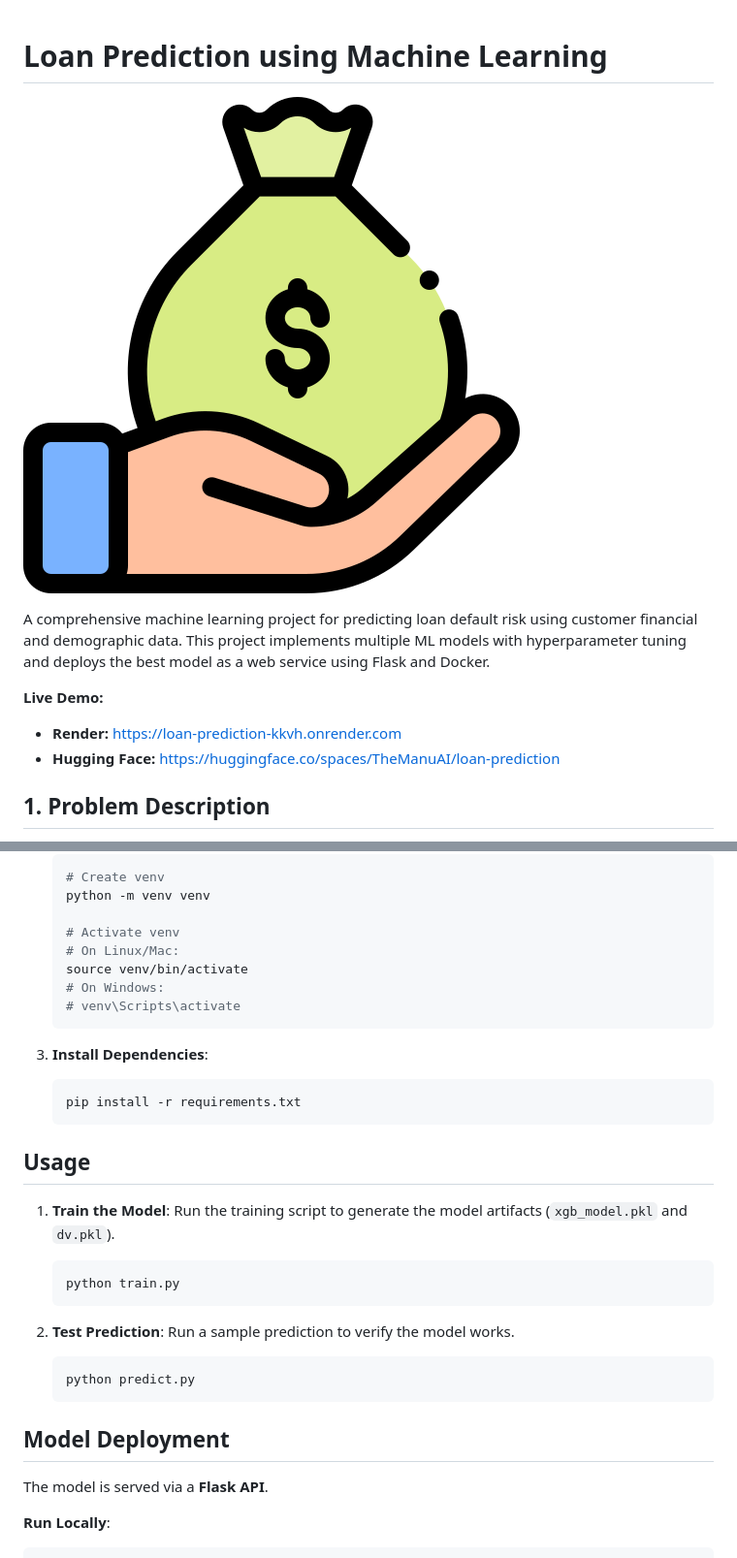
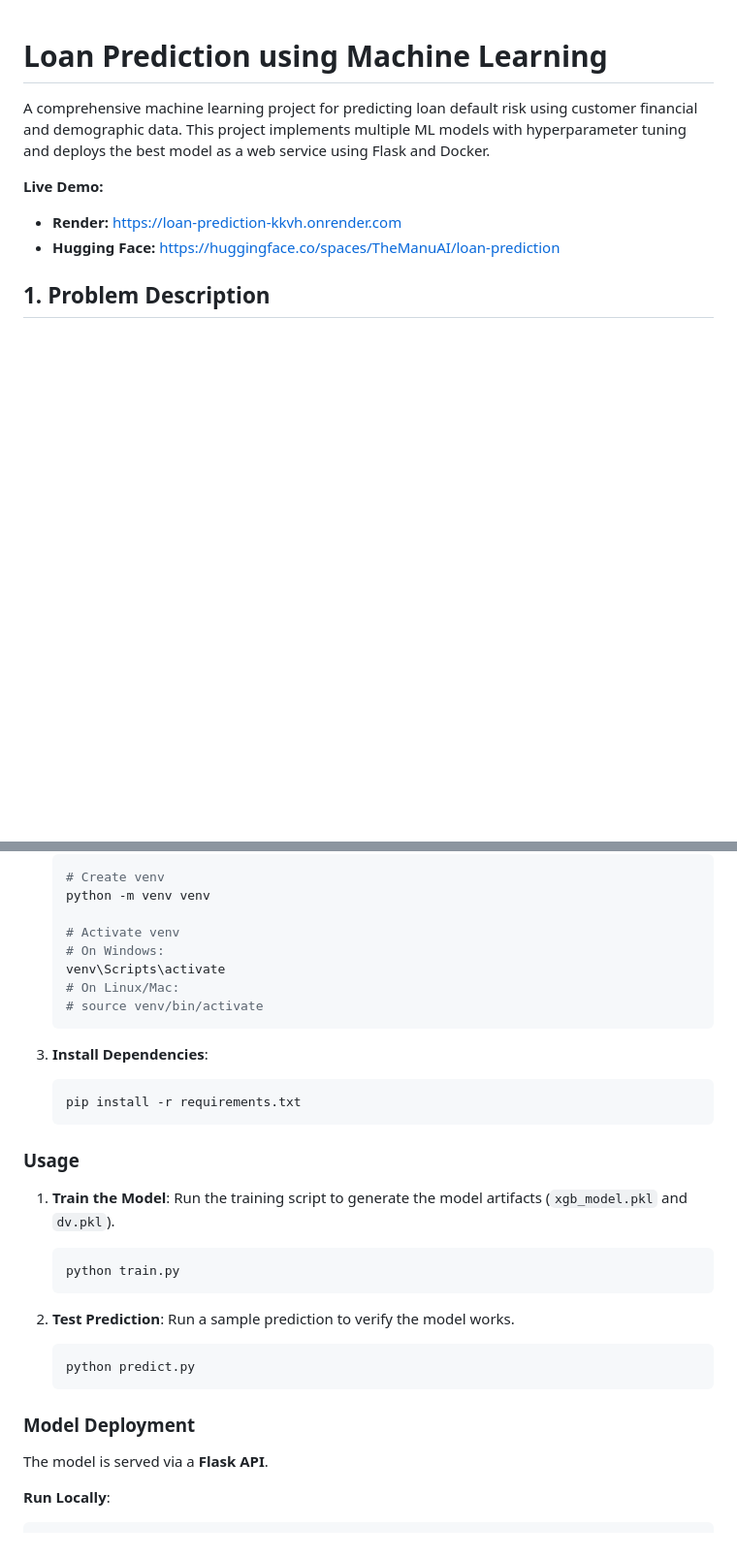
Before and after one commit to TheManuAi/Loan-Prediction-using-ML, a Markdown page: README.md, 2 parts joined by grey strips. Shown at 97% size. Drawn GitHub-style; blank space fills up the shorter version.

Commit message:
Update fix the image issue and fixing some alignment

````diff
--- a/README.md
+++ b/README.md
@@ -1,6 +1,4 @@
 # Loan Prediction using Machine Learning
-
-![Loan Prediction](./static/loan_icon.png)
 
 A comprehensive machine learning project for predicting loan default risk using customer financial and demographic data. This project implements multiple ML models with hyperparameter tuning and deploys the best model as a web service using Flask and Docker.
 
@@ -123,10 +121,10 @@ Follow these steps to reproduce the project locally:
     python -m venv venv
 
     # Activate venv
+    # On Windows:
+    venv\Scripts\activate
     # On Linux/Mac:
-    source venv/bin/activate
-    # On Windows:
-    # venv\Scripts\activate
+    # source venv/bin/activate
     ```
 
 3.  **Install Dependencies**:
@@ -134,7 +132,7 @@ Follow these steps to reproduce the project locally:
     pip install -r requirements.txt
     ```
 
-## Usage
+### Usage
 
 1.  **Train the Model**:
     Run the training script to generate the model artifacts (`xgb_model.pkl` and `dv.pkl`).
@@ -149,7 +147,7 @@ Follow these steps to reproduce the project locally:
     python predict.py
     ```
 
-## Model Deployment
+### Model Deployment
 
 The model is served via a **Flask API**.
 
````
Also changed, not shown: other parts of README.md (+5 -5 lines).
